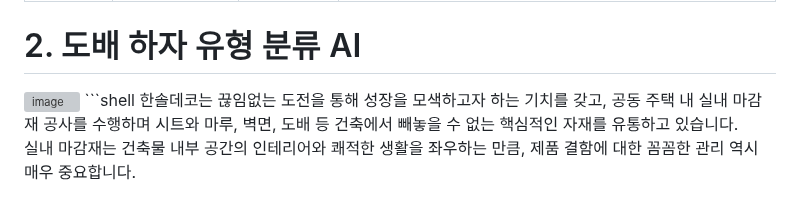
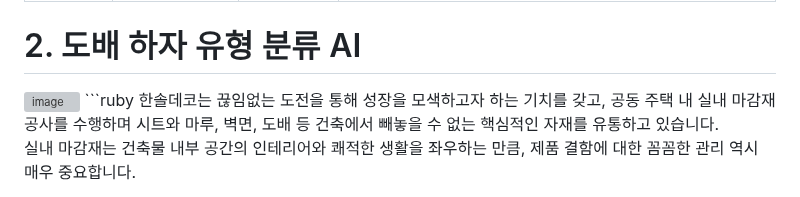
Before and after one commit to DYDevelop/DACON-Competitions, a Markdown page: README.md, the part around the change. Rendered like a GitHub page; grey boxes are pictures that could not be loaded.

````diff
--- a/README.md
+++ b/README.md
@@ -181,7 +181,7 @@ sudo apt install nvidia-cudnn
 # 2. 도배 하자 유형 분류 AI
   <img width="718" alt="image" src="https://github.com/DYDevelop/DACON-Competitions/assets/55197580/454d105a-0b2f-4770-b15c-7cb04ac6566f">
  </br>
-```shell
+```ruby
 한솔데코는 끊임없는 도전을 통해 성장을 모색하고자 하는 기치를 갖고, 공동 주택 내 실내 마감재 공사를 수행하며 시트와 마루, 벽면, 도배 등 건축에서 빼놓을 수 없는 핵심적인 자재를 유통하고 있습니다.
 
 실내 마감재는 건축물 내부 공간의 인테리어와 쾌적한 생활을 좌우하는 만큼, 제품 결함에 대한 꼼꼼한 관리 역시 매우 중요합니다.
````
